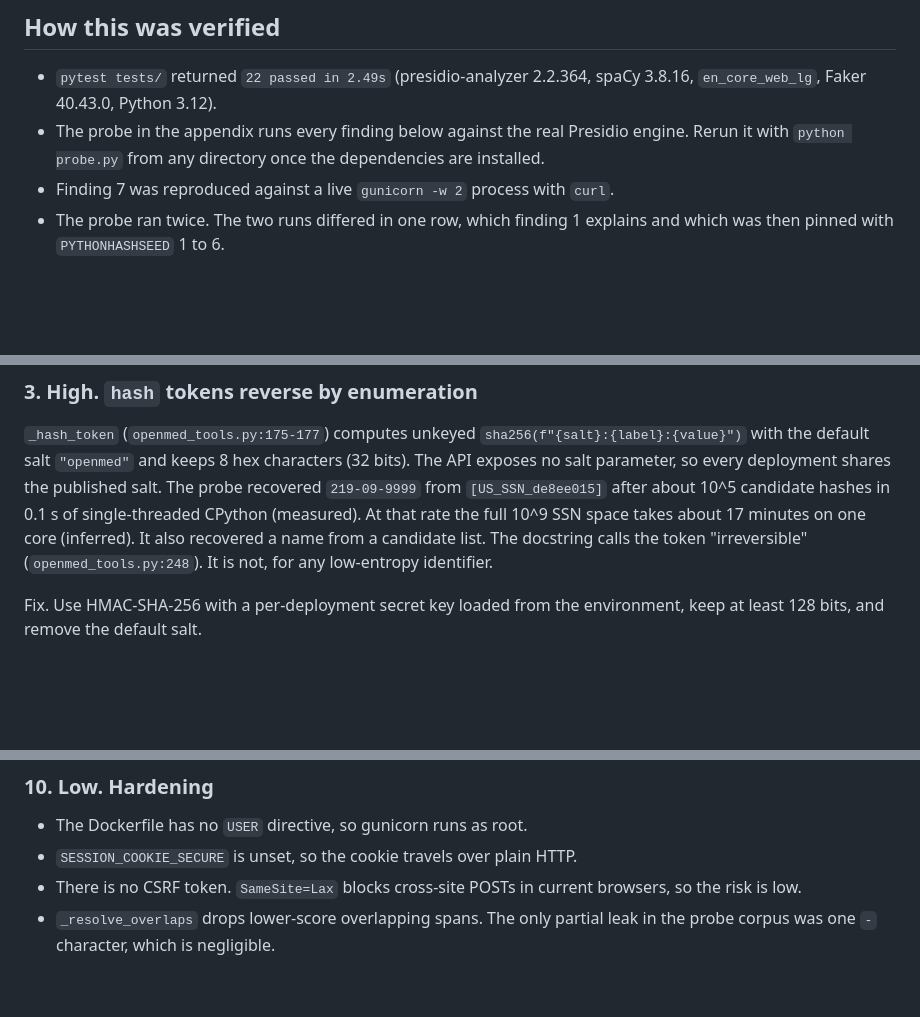
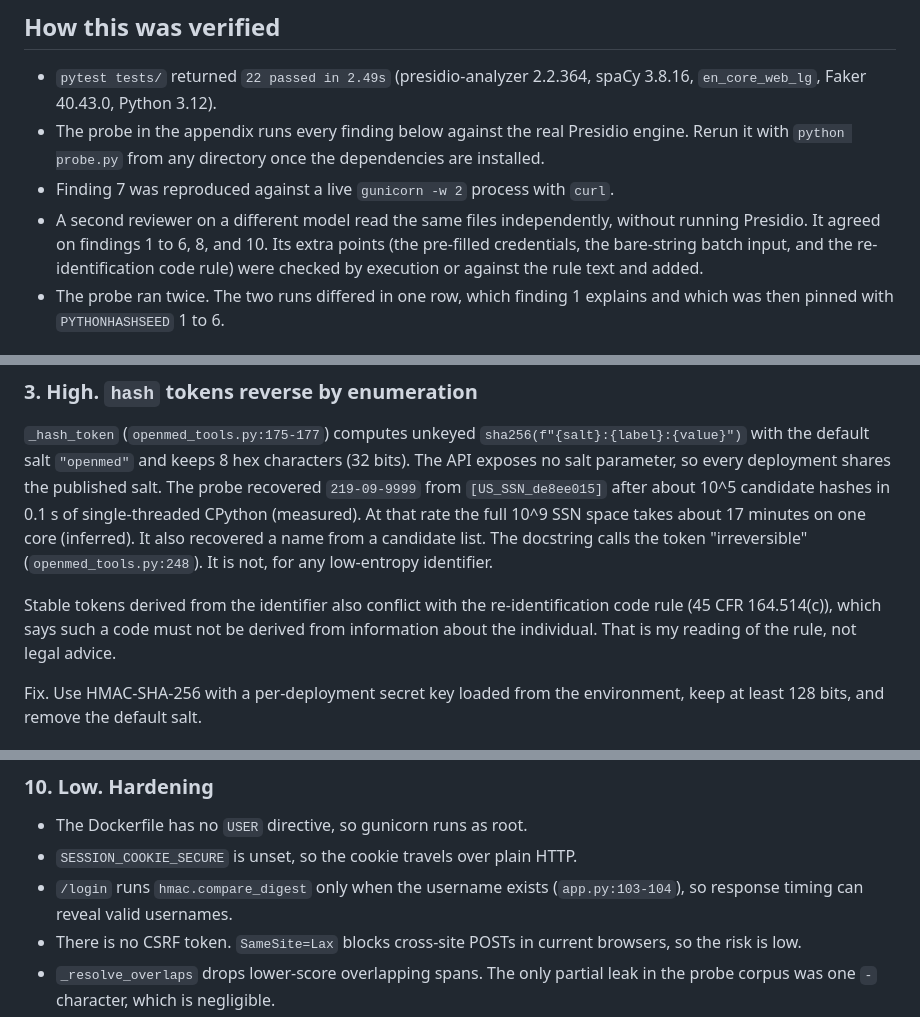
Before and after one commit to grysukuza/anonymize, a Markdown page: docs/reviews/pr3-phi-adversarial-review.md, 3 parts joined by grey strips. Rendered like a GitHub page; blank space fills up the shorter version.

```diff
--- a/docs/reviews/pr3-phi-adversarial-review.md
+++ b/docs/reviews/pr3-phi-adversarial-review.md
@@ -29,6 +29,7 @@ Some checks came back clean, all measured. The 22 existing tests pass. Neither t
 - `pytest tests/` returned `22 passed in 2.49s` (presidio-analyzer 2.2.364, spaCy 3.8.16, `en_core_web_lg`, Faker 40.43.0, Python 3.12).
 - The probe in the appendix runs every finding below against the real Presidio engine. Rerun it with `python probe.py` from any directory once the dependencies are installed.
 - Finding 7 was reproduced against a live `gunicorn -w 2` process with `curl`.
+- A second reviewer on a different model read the same files independently, without running Presidio. It agreed on findings 1 to 6, 8, and 10. Its extra points (the pre-filled credentials, the bare-string batch input, and the re-identification code rule) were checked by execution or against the rule text and added.
 - The probe ran twice. The two runs differed in one row, which finding 1 explains and which was then pinned with `PYTHONHASHSEED` 1 to 6.
 
 ## Findings
@@ -67,6 +68,8 @@ Fix. Require a nonzero shift, or derive a per-patient random shift from a server
 `_hash_token` (`openmed_tools.py:175-177`) computes unkeyed `sha256(f"{salt}:{label}:{value}")` with the default salt `"openmed"` and keeps 8 hex characters (32 bits). The API exposes no salt parameter, so every deployment shares the published salt.
 The probe recovered `219-09-9999` from `[US_SSN_de8ee015]` after about 10^5 candidate hashes in 0.1 s of single-threaded CPython (measured). At that rate the full 10^9 SSN space takes about 17 minutes on one core (inferred). It also recovered a name from a candidate list.
 The docstring calls the token "irreversible" (`openmed_tools.py:248`). It is not, for any low-entropy identifier.
+
+Stable tokens derived from the identifier also conflict with the re-identification code rule (45 CFR 164.514(c)), which says such a code must not be derived from information about the individual. That is my reading of the rule, not legal advice.
 
 Fix. Use HMAC-SHA-256 with a per-deployment secret key loaded from the environment, keep at least 128 bits, and remove the default salt.
 
@@ -148,6 +152,7 @@ Fix. Allow-list `lang`, bound `date_shift_days` (for example to 3650), set `MAX_
 
 - The Dockerfile has no `USER` directive, so gunicorn runs as root.
 - `SESSION_COOKIE_SECURE` is unset, so the cookie travels over plain HTTP.
+- `/login` runs `hmac.compare_digest` only when the username exists (`app.py:103-104`), so response timing can reveal valid usernames.
 - There is no CSRF token. `SameSite=Lax` blocks cross-site POSTs in current browsers, so the risk is low.
 - `_resolve_overlaps` drops lower-score overlapping spans. The only partial leak in the probe corpus was one `-` character, which is negligible.
 - `adjust_numbers` adds a constant to every remaining number. It is reversible and is not a de-identification step.
```
Also changed, not shown: other parts of docs/reviews/pr3-phi-adversarial-review.md (+7 -6 lines).
